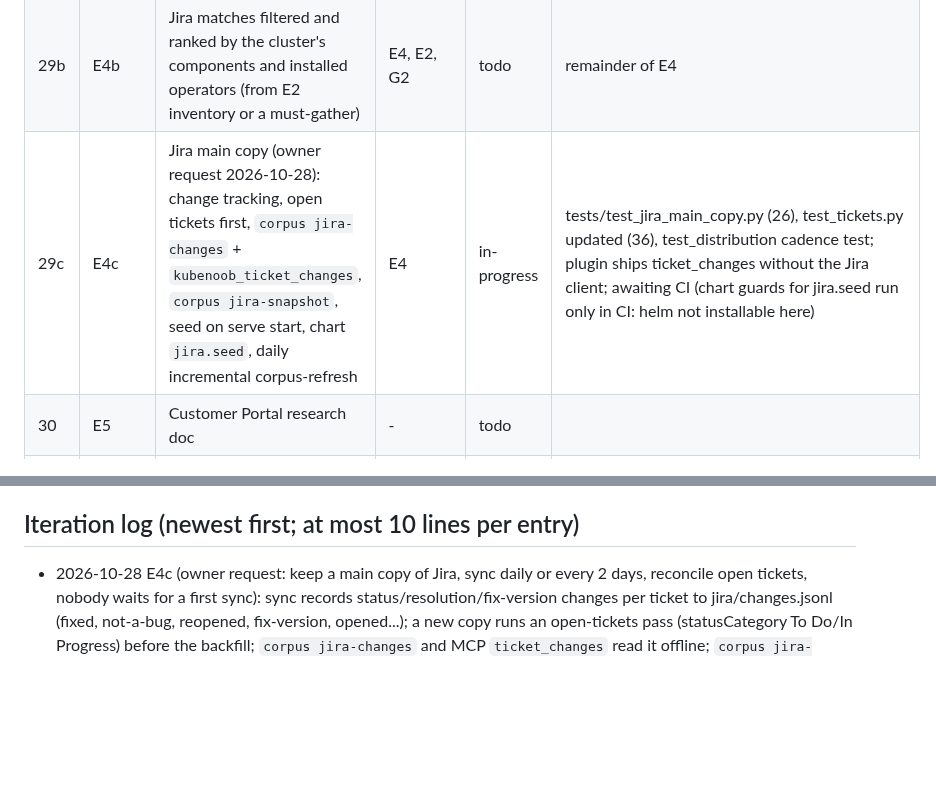
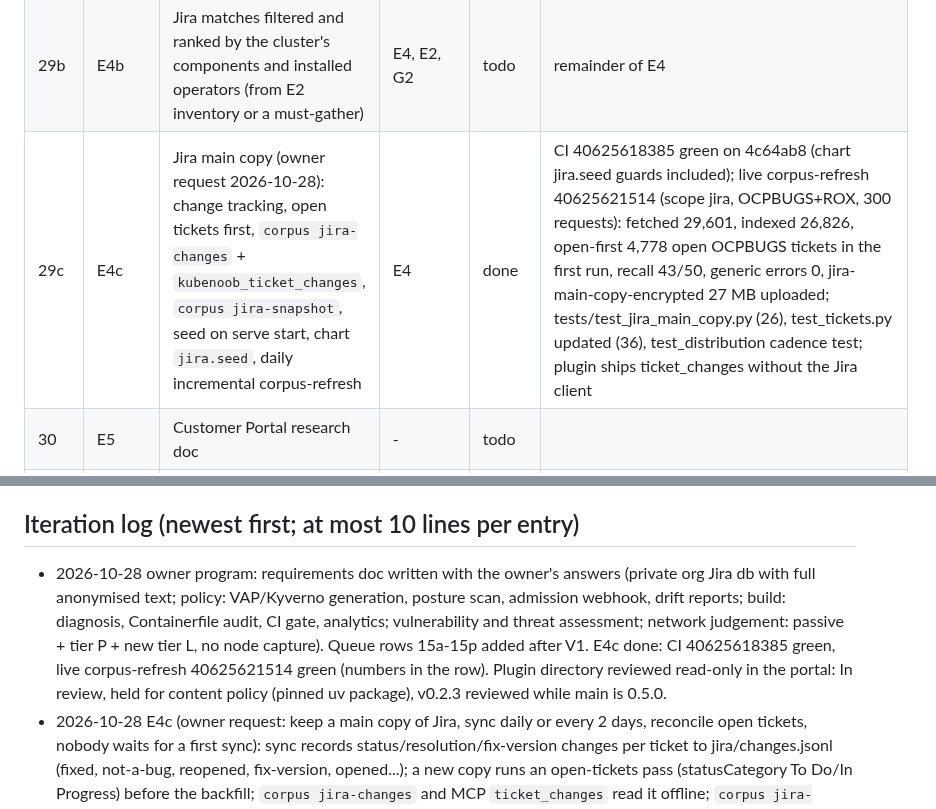
Before and after one commit to aashishmahajan/kube-noob, a Markdown page: .claude/loop/STATE.md, 2 parts joined by grey strips. GitHub-like rendering; blank space fills up the shorter version.

```diff
--- a/.claude/loop/STATE.md
+++ b/.claude/loop/STATE.md
@@ -37,7 +53,7 @@ Statuses: `todo`, `in-progress`, `done`, `blocked` (reason and the exact questio
 | 28 | E3 | Kubernetes and RHACS known issues | S3 | todo | |
 | 29 | E4 | Customer-side Jira cache | S3 | done | Shipped on main in 0.5.0 before this loop: `corpus jira` full sync of 28 projects, FTS5 ticket index, verdicts in known-issues/diagnose/watch, `ticket` tool, chart `jira.sync`; live CI on 7,700 OCPBUGS tickets |
 | 29b | E4b | Jira matches filtered and ranked by the cluster's components and installed operators (from E2 inventory or a must-gather) | E4, E2, G2 | todo | remainder of E4 |
-| 29c | E4c | Jira main copy (owner request 2026-10-28): change tracking, open tickets first, `corpus jira-changes` + `kubenoob_ticket_changes`, `corpus jira-snapshot`, seed on serve start, chart `jira.seed`, daily incremental corpus-refresh | E4 | in-progress | tests/test_jira_main_copy.py (26), test_tickets.py updated (36), test_distribution cadence test; plugin ships ticket_changes without the Jira client; awaiting CI (chart guards for jira.seed run only in CI: helm not installable here) |
+| 29c | E4c | Jira main copy (owner request 2026-10-28): change tracking, open tickets first, `corpus jira-changes` + `kubenoob_ticket_changes`, `corpus jira-snapshot`, seed on serve start, chart `jira.seed`, daily incremental corpus-refresh | E4 | done | CI 40625618385 green on 4c64ab8 (chart jira.seed guards included); live corpus-refresh 40625621514 (scope jira, OCPBUGS+ROX, 300 requests): fetched 29,601, indexed 26,826, open-first 4,778 open OCPBUGS tickets in the first run, recall 43/50, generic errors 0, jira-main-copy-encrypted 27 MB uploaded; tests/test_jira_main_copy.py (26), test_tickets.py updated (36), test_distribution cadence test; plugin ships ticket_changes without the Jira client |
 | 30 | E5 | Customer Portal research doc | - | todo | |
 | 31 | I2 | SARIF, GitHub Action, pre-commit, Tekton | F1 | todo | |
 | 32 | I9 | runbooks.yaml, report and /metrics, lightspeed-config, diagnose --brief | MEM2 | todo | |
@@ -162,6 +184,7 @@ which ships tested and documented on its own.
 
 ## Iteration log (newest first; at most 10 lines per entry)
 
+- 2026-10-28 owner program: requirements doc written with the owner's answers (private org Jira db with full anonymised text; policy: VAP/Kyverno generation, posture scan, admission webhook, drift reports; build: diagnosis, Containerfile audit, CI gate, analytics; vulnerability and threat assessment; network judgement: passive + tier P + new tier L, no node capture). Queue rows 15a-15p added after V1. E4c done: CI 40625618385 green, live corpus-refresh 40625621514 green (numbers in the row). Plugin directory reviewed read-only in the portal: In review, held for content policy (pinned uv package), v0.2.3 reviewed while main is 0.5.0.
 - 2026-10-28 E4c (owner request: keep a main copy of Jira, sync daily or every 2 days, reconcile open tickets, nobody waits for a first sync): sync records status/resolution/fix-version changes per ticket to jira/changes.jsonl (fixed, not-a-bug, reopened, fix-version, opened...); a new copy runs an open-tickets pass (statusCategory To Do/In Progress) before the backfill; `corpus jira-changes` and MCP `ticket_changes` read it offline; `corpus jira-snapshot` packs shards+state+changes, `corpus import` validates checksums and baseUrl before copying and resumes forward-only; serve imports <dataDir>/seed/*.tgz once; chart jira.seed image|pvc; corpus-refresh daily (JIRA_EVERY_DAYS 1|2), restores the previous encrypted copy, step summary, uploads jira-main-copy-encrypted. Local proof: workflow steps run against a seeded copy (summary table rendered), encrypt/decrypt/import round trip, actionlint clean, audit of the seed init container has no findings.
   CLI (synthetic copy): `corpus jira-changes --since 2d` -> 'changes since ...: 1 fix-version, 1 fixed, 1 opened, 1 reopened' / 'OCPBUGS-103 fixed fix-proposed -> fixed (fix 4.22.1)' / 'open tickets: 2 (OCPBUGS 2 open)'; `corpus jira-snapshot` -> '6 tickets (OCPBUGS, ROX), 4 changes'; import -> stateProjects [OCPBUGS, ROX], changes 4. Live Jira from this container: refused by the egress proxy (redhat.atlassian.net not allowed), not retried; proven by dispatching corpus-refresh (scope jira) in CI. check.sh: 646 passed, 1 skipped, selftest 61/61.
 - 2026-10-28 T2: memory/replay.py replays tickets by opened date (Jira created / ServiceNow opened_at, now parsed), matching only what was known at open time; match() gained keep= to drop the entry the ticket became and, with --as-of-ticket-date, entries created on or after the ticket; imported entries are now created on their ticket's resolution date. Labels YAML (true/false or yes/no) give the useful-match rate against the 30% gate; without labels the gate is 'not measured'. Proof (test fixture): 50 seed tickets -> 50 entries; replay of 20 -> 'Hits | 14 of 20 (70%)', useful 10/20 = 50% PASSED; same tickets dated August with --as-of -> 0 hits. Next: V1.
```
Also changed, not shown: other parts of .claude/loop/STATE.md (+22 -0 lines).
